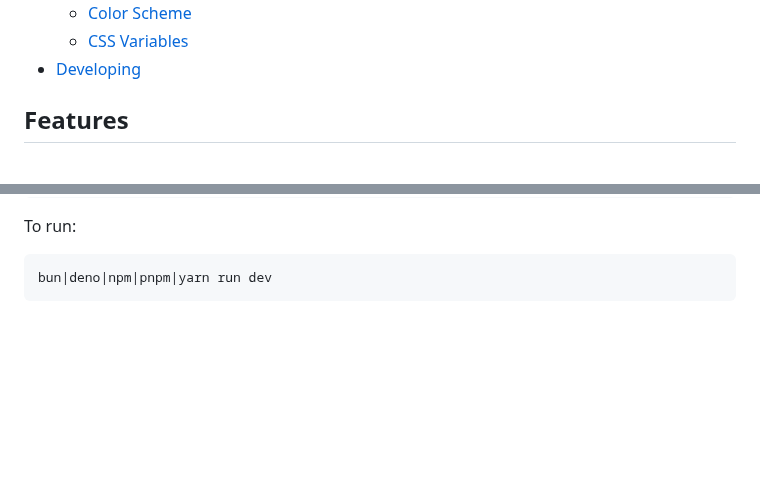
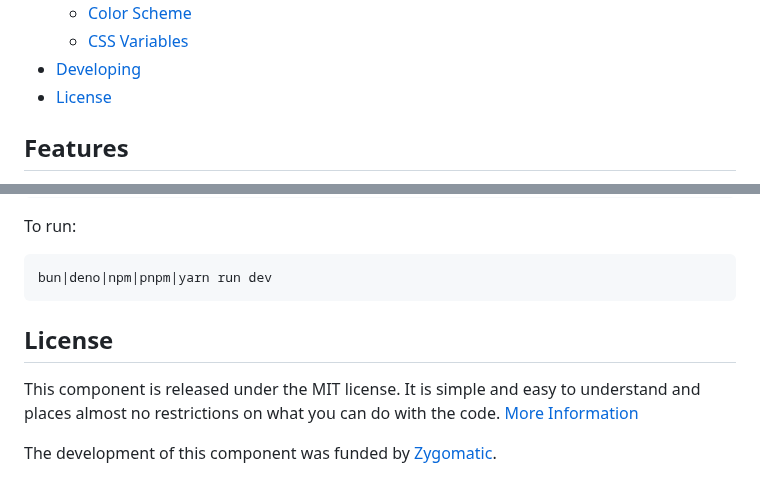
Before and after one commit to wipeautcrafter/jscolorpicker, a Markdown page: README.md, 2 parts joined by grey strips. Drawn GitHub-style; blank space fills up the shorter version.

````diff
--- a/README.md
+++ b/README.md
@@ -23,6 +23,7 @@ A versatile, flexible and lightweight Javascript Color Picker Component supporti
   - [Color Scheme](#color-scheme)
   - [CSS Variables](#css-variables)
 - [Developing](#developing)
+- [License](#license)
 
 ## Features
 
@@ -224,3 +225,10 @@ To run:
 ```sh
 bun|deno|npm|pnpm|yarn run dev
 ```
+
+## License
+
+This component is released under the MIT license. It is simple and easy to understand and places almost no restrictions on what you can do with the code.
+[More Information](http://en.wikipedia.org/wiki/MIT_License)
+
+The development of this component was funded by [Zygomatic](https://www.zygomatic.nl/).
````
Also changed, not shown: other parts of README.md (+1 -1 lines).
